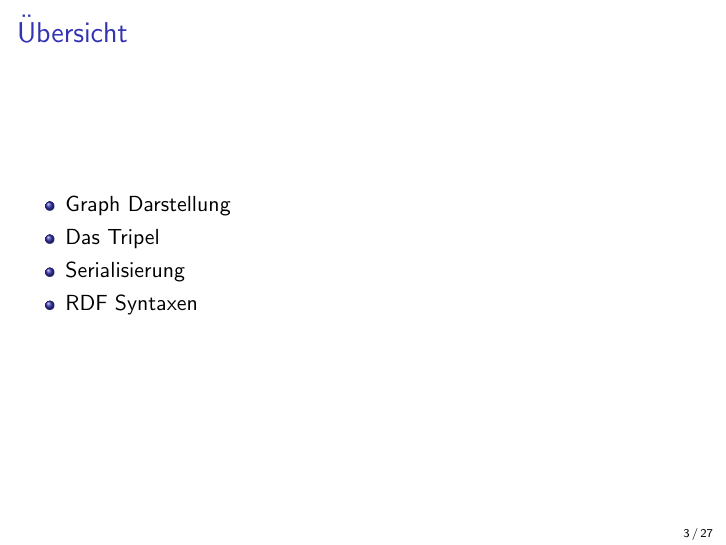
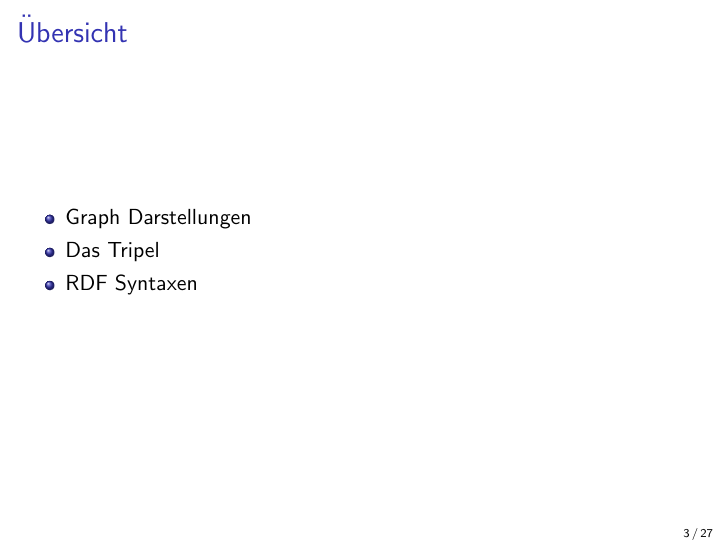
Before and after one commit to markusstocker/bim-108-01, LaTeX slides (lectures/lecture-07/bim-108-01-lecture-07.tex): page 3 of 27. Compiled offline with pdfLaTeX.

Commit message:
fixed typos

```diff
--- a/lectures/lecture-07/bim-108-01-lecture-07.tex
+++ b/lectures/lecture-07/bim-108-01-lecture-07.tex
@@ -96,9 +96,8 @@
 \begin{frame}{Übersicht}
 
 	\begin{itemize}
-		\item Graph Darstellung
+		\item Graph Darstellungen
 		\item Das Tripel
-		\item Serialisierung
 		\item RDF Syntaxen
 	\end{itemize}
 
```
Also changed, not shown: lectures/lecture-07/bim-108-01-lecture-07.pdf.
